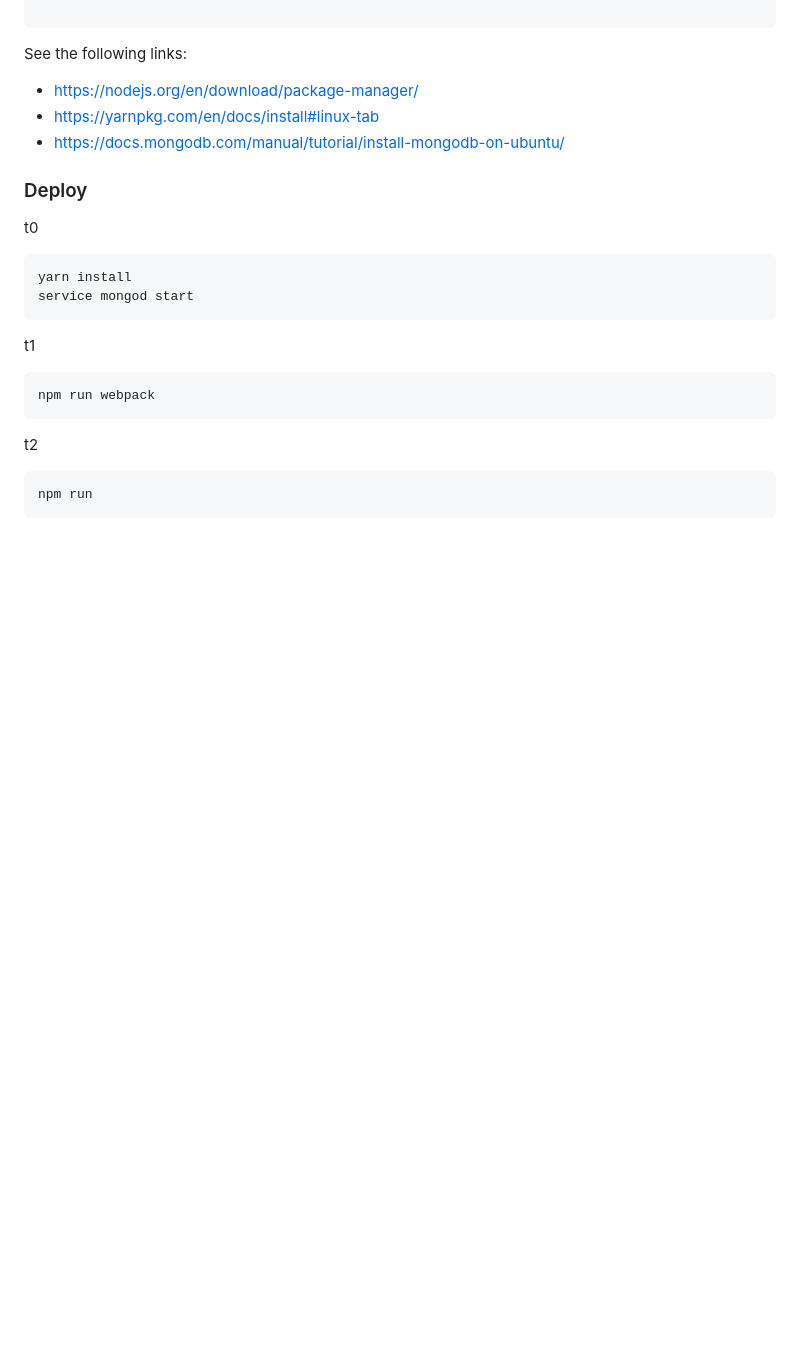
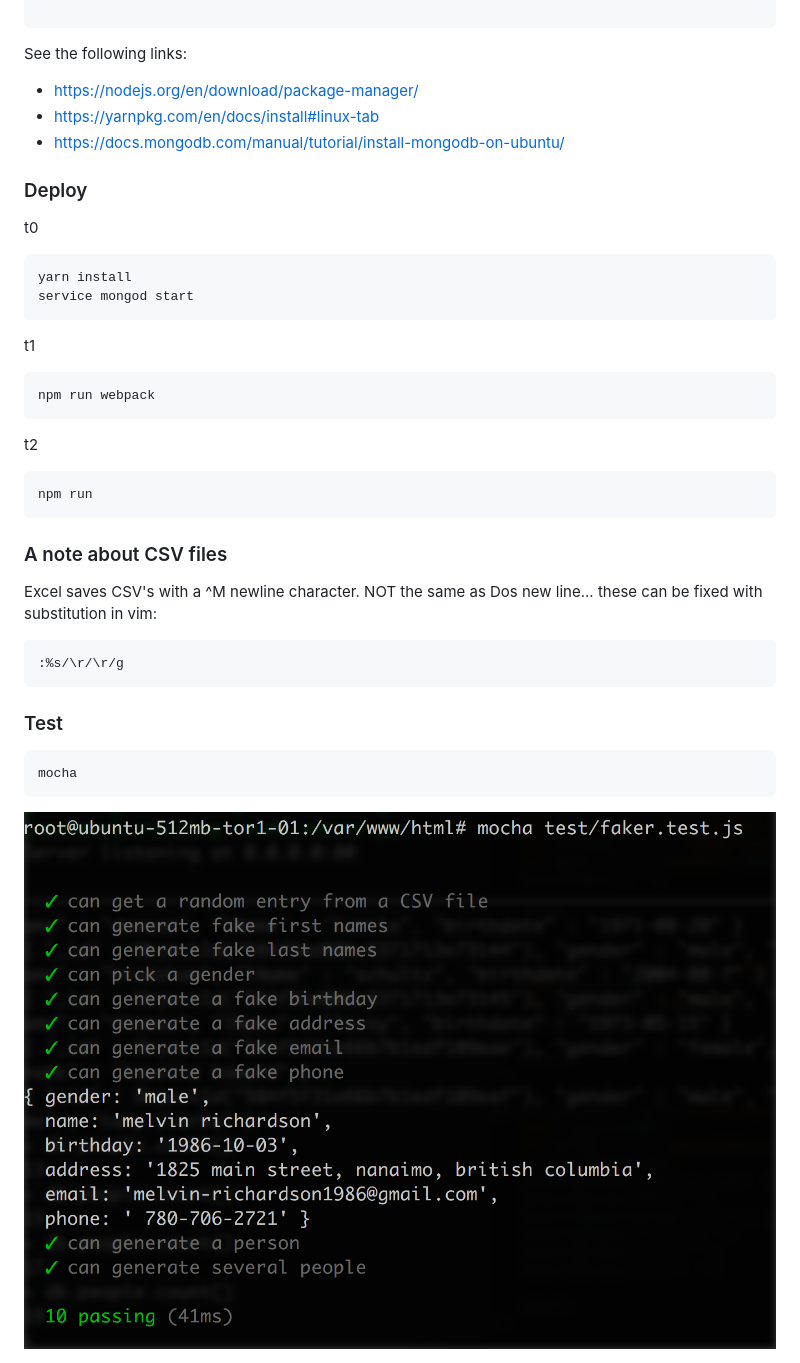
Before and after one commit to ptraverse/believable-people, a Markdown page: README.md, the part around the change. Drawn GitHub-style; pictures changed too: mocha-screenshot.png (added); blank space fills up the shorter version.

````diff
--- a/README.md
+++ b/README.md
@@ -40,3 +40,16 @@ t2
 ```
 npm run
 ```
+
+### A note about CSV files
+Excel saves CSV's with a ^M newline character. NOT the same as Dos new line... these can be fixed with substitution in vim:
+```
+:%s/\r/\r/g
+```
+
+
+### Test
+```
+mocha
+```
+<img src="/mocha-screenshot.png" />
````
Also changed, not shown: 6 other files.
